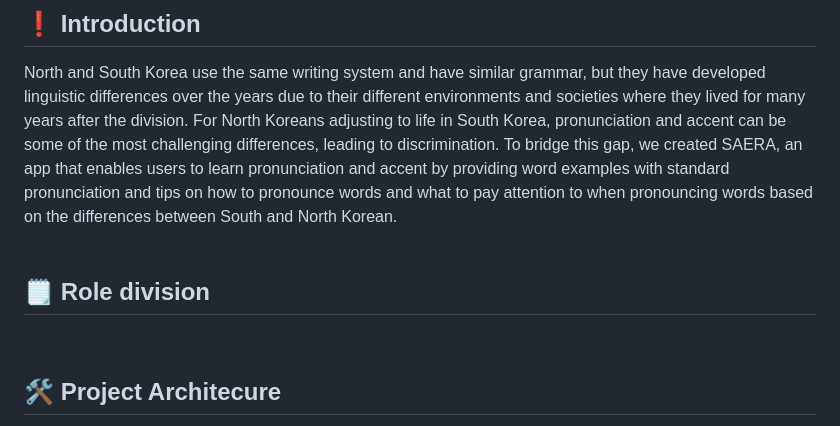
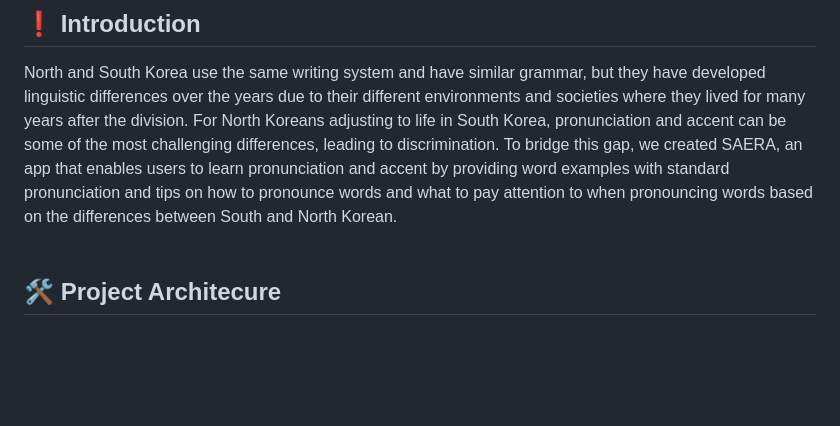
Before and after one commit to dsc-sookmyung/2023-YeonJeans-SolutionChallenge, a Markdown page: README.md, the part around the change. Drawn GitHub-style; blank space fills up the shorter version.

```diff
--- a/README.md
+++ b/README.md
@@ -5,11 +5,6 @@ Sae:ra is providing educational solutions based on the app's high accessibility
 
 ## ❗️  Introduction
 North and South Korea use the same writing system and have similar grammar, but they have developed linguistic differences over the years due to their different environments and societies where they lived for many years after the division. For North Koreans adjusting to life in South Korea, pronunciation and accent can be some of the most challenging differences, leading to discrimination. To bridge this gap, we created SAERA, an app that enables users to learn pronunciation and accent by providing word examples with standard pronunciation and tips on how to pronounce words and what to pay attention to when pronouncing words based on the differences between South and North Korean.
-<br/>
-
-## 🗒  Role division
-
-
 <br/>
 
 ## 🛠  Project Architecure
```
